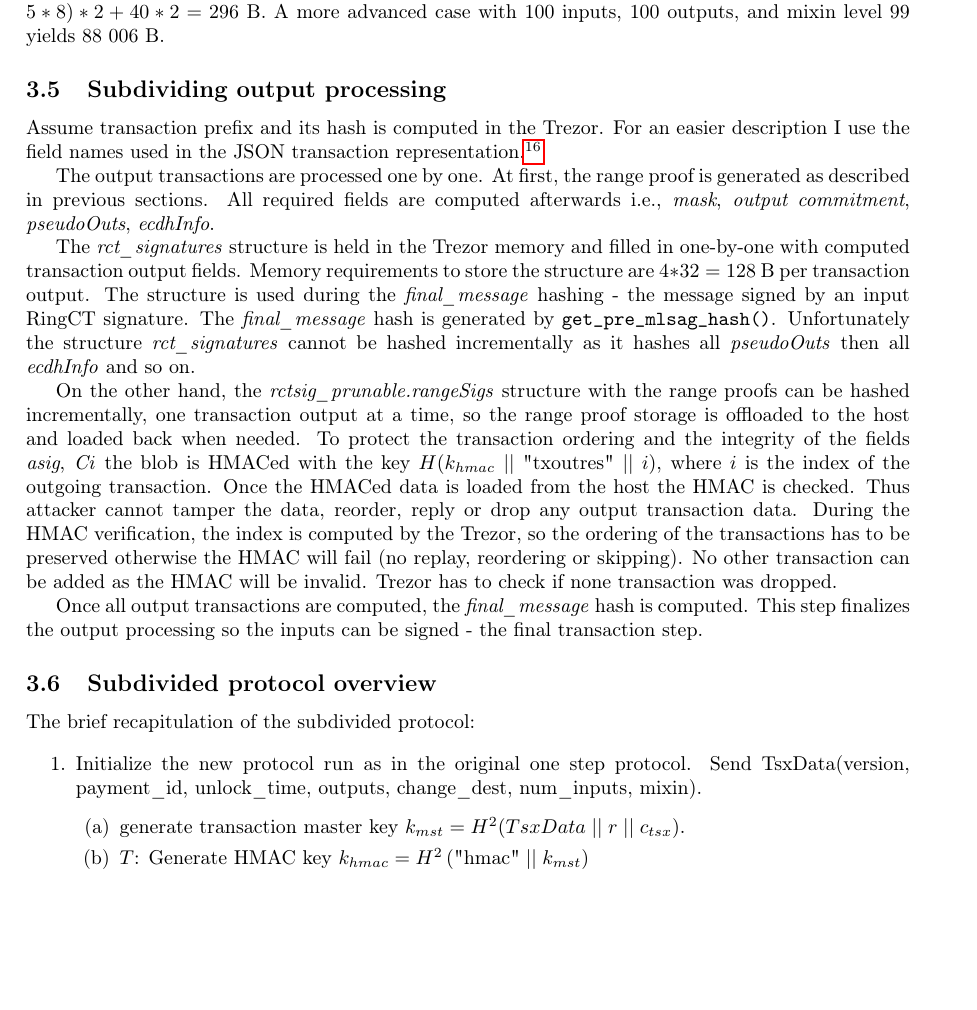
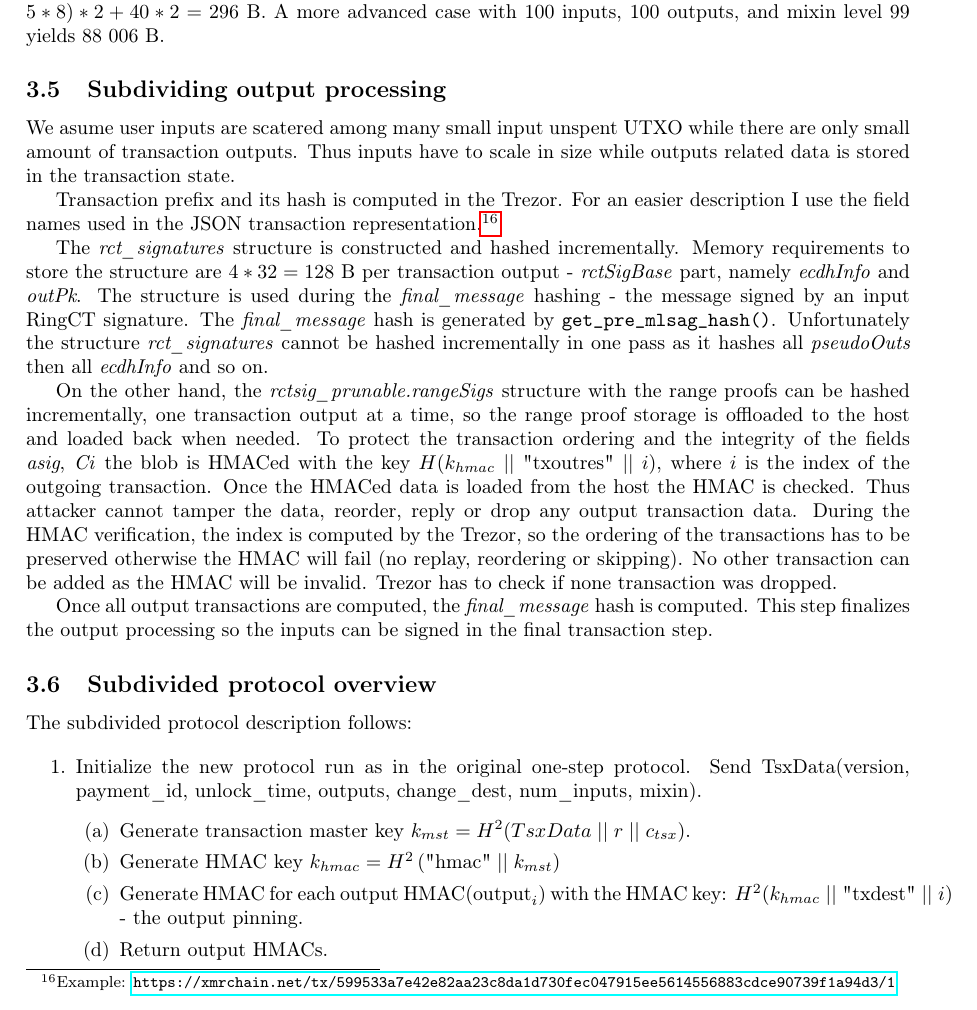
Before and after one commit to ph4r05/monero-trezor-doc, a LaTeX paper (monero.tex): part of page 13 of 22, cut so that both start at the same text, the shorter picture padded with empty space. Compiled offline with pdfLaTeX.

Commit message:
protocol updates

```diff
--- a/monero.tex
+++ b/monero.tex
@@ -504,27 +504,31 @@ The \emph{vin} takes roughly $(8 + 8 * (mixin + 1) + 32) * \left|T_{in}\right|$~
 The basic transaction with two inputs and two outputs and mixin 4 takes approximately $56 + (40 + 5*8)*2 + 40*2 = 296$~B. A more advanced case with 100 inputs, 100 outputs, and mixin level 99 yields 88~006~B.
 
 \subsection{Subdividing output processing}
-Assume transaction prefix and its hash is computed in the Trezor.
+We asume user inputs are scatered among many small input unspent UTXO while there are only small amount of transaction outputs. Thus inputs have to scale in size while outputs related data is stored in the transaction state.
+
+Transaction prefix and its hash is computed in the Trezor.
 For an easier description I use the field names used in the JSON transaction representation.\footnote{Example: \url{https://xmrchain.net/tx/599533a7e42e82aa23c8da1d730fec047915ee5614556883cdce90739f1a94d3/1}}
 
-The output transactions are processed one by one. At first, the range proof is generated as described in previous sections. All required fields are computed afterwards i.e., \emph{mask}, \emph{output commitment}, \emph{pseudoOuts}, \emph{ecdhInfo}.
-
-The \emph{rct\_signatures} structure is held in the Trezor memory and filled in one-by-one with computed transaction output fields. Memory requirements to store the structure are $4 * 32 = 128$~B per transaction output. The structure is used during the \emph{final\_message} hashing - the message signed by an input RingCT signature. The \emph{final\_message} hash is generated by \verb|get_pre_mlsag_hash()|. Unfortunately the structure \emph{rct\_signatures} cannot be hashed incrementally as it hashes all \emph{pseudoOuts} then all \emph{ecdhInfo} and so on.
+The \emph{rct\_signatures} structure is constructed and hashed incrementally. Memory requirements to store the structure are $4 * 32 = 128$~B per transaction output - \emph{rctSigBase} part, namely \emph{ecdhInfo} and \emph{outPk}. The structure is used during the \emph{final\_message} hashing - the message signed by an input RingCT signature. The \emph{final\_message} hash is generated by \verb|get_pre_mlsag_hash()|. Unfortunately the structure \emph{rct\_signatures} cannot be hashed incrementally in one pass as it hashes all \emph{pseudoOuts} then all \emph{ecdhInfo} and so on.
 
 On the other hand, the \emph{rctsig\_prunable.rangeSigs} structure with the range proofs can be hashed incrementally, one transaction output at a time, so the range proof storage is offloaded to the host and loaded back when needed. To protect the transaction ordering and the integrity of the fields \emph{asig}, \emph{Ci} the blob is HMACed with the key $H(k_{hmac} \; || \; \text{"txoutres"} \; || \; i)$, where $i$ is the index of the outgoing transaction. Once the HMACed data is loaded from the host the HMAC is checked. Thus attacker cannot tamper the data, reorder, reply or drop any output transaction data. During the HMAC verification, the index is computed by the Trezor, so the ordering of the transactions has to be preserved otherwise the HMAC will fail (no replay, reordering or skipping). No other transaction can be added as the HMAC will be invalid. Trezor has to check if none transaction was dropped.
 
-Once all output transactions are computed, the \emph{final\_message} hash is computed. This step finalizes the output processing so the inputs can be signed - the final transaction step.
+Once all output transactions are computed, the \emph{final\_message} hash is computed. This step finalizes the output processing so the inputs can be signed in the final transaction step.
 
 \subsection{Subdivided protocol overview}
 
-The brief recapitulation of the subdivided protocol:
+The subdivided protocol description follows:
 
 \begin{enumerate}
-	\item Initialize the new protocol run as in the original one step protocol. Send TsxData(version, payment\_id, unlock\_time, outputs, change\_dest, num\_inputs, mixin).
+	\item Initialize the new protocol run as in the original one-step protocol. Send TsxData(version, payment\_id, unlock\_time, outputs, change\_dest, num\_inputs, mixin).
 	\begin{enumerate}
-		\item generate transaction master key $k_{mst} = H^2(TsxData \; || \; r \; || \; c_{tsx})$.
+		\item Generate transaction master key $k_{mst} = H^2(TsxData \; || \; r \; || \; c_{tsx})$.
 
-		\item $T$: Generate HMAC key $k_{hmac} = H^2\left(\text{"hmac"} \; || \; k_{mst}\right)$
+		\item Generate HMAC key $k_{hmac} = H^2\left(\text{"hmac"} \; || \; k_{mst}\right)$
+
+		\item Generate HMAC for each output HMAC($\text{output}_i$) with the HMAC key: $H^2(k_{hmac} \; || \; \text{"txdest"} \; || \; i)$ - the output pinning.
+
+		\item Return output HMACs.
 	\end{enumerate}
 
 	\item $H \rightarrow T$: Precompute sub-addresses. Construction data returned from watch-only wallet contain account ID (major sub-address index) and list of minor sub-addresses indices used in the transaction. Trezor precomputes sub-address spend keys.
```
Also changed, not shown: monero.tex (4 more changed lines).
